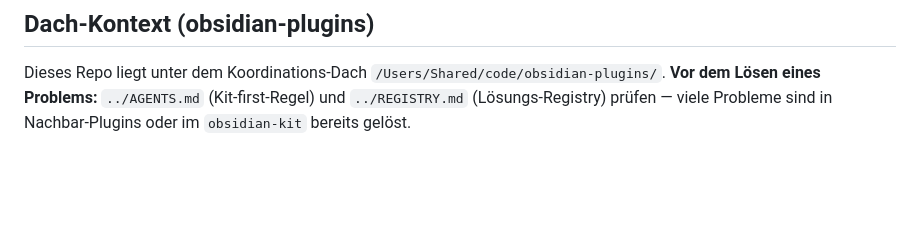
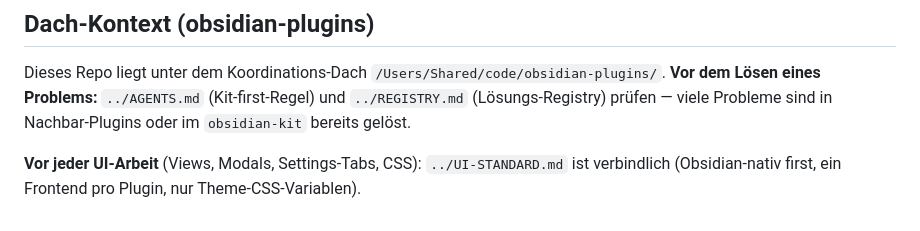
Before and after one commit to johannes-kaindl/vault-crews, a Markdown page: AGENTS.md, the part around the change. GitHub-like rendering; blank space fills up the shorter version.

Commit message:
docs: AGENTS.md — Verweis auf ../UI-STANDARD.md (verbindliches UI-Regelwerk)
Co-Authored-By: Claude Opus 4.8 (1M context) <noreply@anthropic.com>

```diff
--- a/AGENTS.md
+++ b/AGENTS.md
@@ -97,3 +97,6 @@ Dieses Repo liegt unter dem Koordinations-Dach `/Users/Shared/code/obsidian-plug
 **Vor dem Lösen eines Problems:** `../AGENTS.md` (Kit-first-Regel) und `../REGISTRY.md`
 (Lösungs-Registry) prüfen — viele Probleme sind in Nachbar-Plugins oder im
 `obsidian-kit` bereits gelöst.
+
+**Vor jeder UI-Arbeit** (Views, Modals, Settings-Tabs, CSS): `../UI-STANDARD.md` ist
+verbindlich (Obsidian-nativ first, ein Frontend pro Plugin, nur Theme-CSS-Variablen).
```
